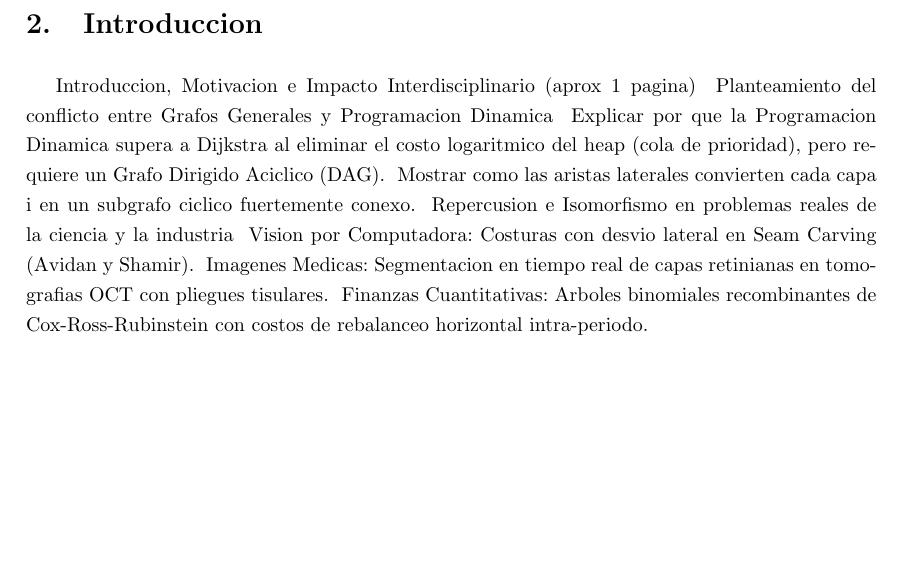
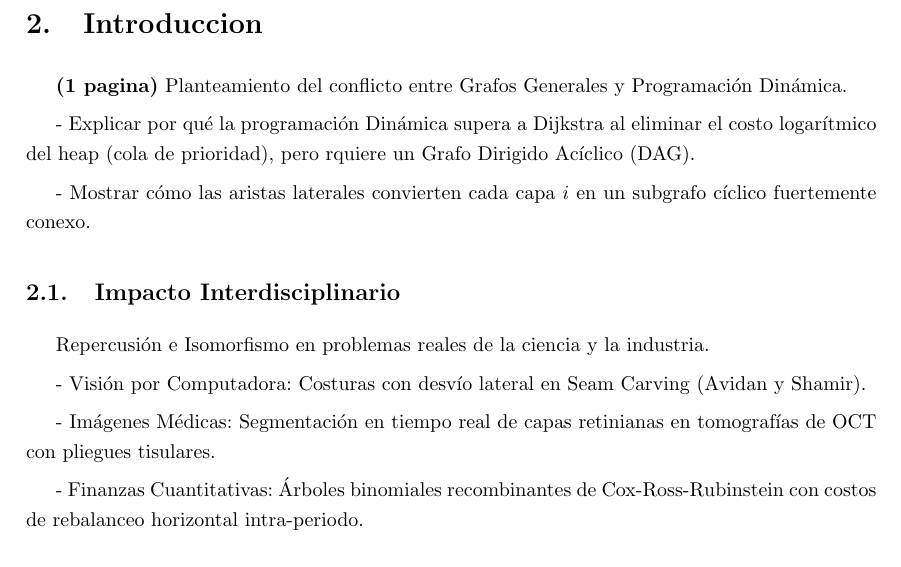
Before and after one commit to lucio-rm/Teoria_De_Algoritmos, a LaTeX document (guia/pd/ej18/informe/main.tex, which reads guia/pd/ej18/informe/secciones/01_introduccion.tex): part of page 3 of 8, cut so that both start at the same text, the shorter picture padded with empty space. Compiled offline with pdfLaTeX.

Commit message:
qué necesito en la introducción. y cómo verga hago todo en 1 pagina je.

```diff
--- a/guia/pd/ej18/informe/secciones/01_introduccion.tex
+++ b/guia/pd/ej18/informe/secciones/01_introduccion.tex
@@ -1,13 +1,18 @@
 \section{Introduccion}
+\textbf{(1 pagina)}
+Planteamiento del conflicto entre Grafos Generales y Programación Dinámica.
 
-Introduccion, Motivacion e Impacto Interdisciplinario (aprox 1 pagina)
-~ Planteamiento del conflicto entre Grafos Generales y Programacion Dinamica
-    ~ Explicar por que la Programacion Dinamica supera a Dijkstra al eliminar el costo logaritmico del heap (cola de prioridad), pero requiere un Grafo Dirigido Aciclico (DAG).
-    ~ Mostrar como las aristas laterales convierten cada capa i en un subgrafo ciclico fuertemente conexo.
-~ Repercusion e Isomorfismo en problemas reales de la ciencia y la industria
-    ~ Vision por Computadora: Costuras con desvio lateral en Seam Carving (Avidan y Shamir).
-    ~ Imagenes Medicas: Segmentacion en tiempo real de capas retinianas en tomografias OCT con pliegues tisulares.
-    ~ Finanzas Cuantitativas: Arboles binomiales recombinantes de Cox-Ross-Rubinstein con costos de rebalanceo horizontal intra-periodo.
+- Explicar por qué la programación Dinámica supera a Dijkstra al eliminar el costo logarítmico del heap (cola de prioridad), pero rquiere un Grafo Dirigido Acíclico (DAG).
+
+- Mostrar cómo las aristas laterales convierten cada capa $i$ en un subgrafo cíclico fuertemente conexo.
 
 
 \subsection{Impacto Interdisciplinario}
+
+Repercusión  e Isomorfismo en problemas reales de la ciencia y la industria.
+
+- Visión por Computadora: Costuras con desvío lateral en Seam Carving (Avidan y Shamir).
+
+- Imágenes Médicas: Segmentación en tiempo real de capas retinianas en tomografías de OCT con pliegues tisulares.
+
+- Finanzas Cuantitativas: Árboles binomiales recombinantes de Cox-Ross-Rubinstein con costos de rebalanceo horizontal intra-periodo.
```
